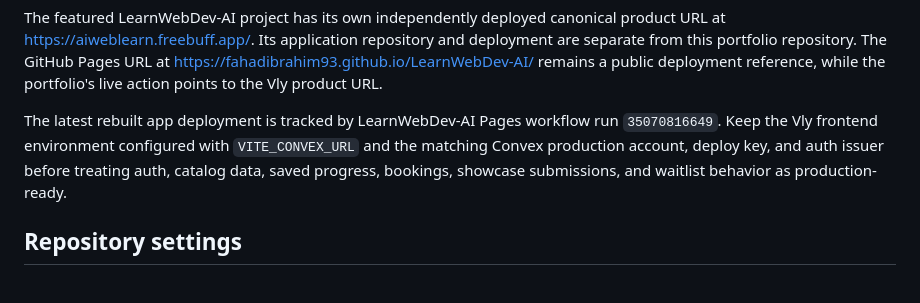
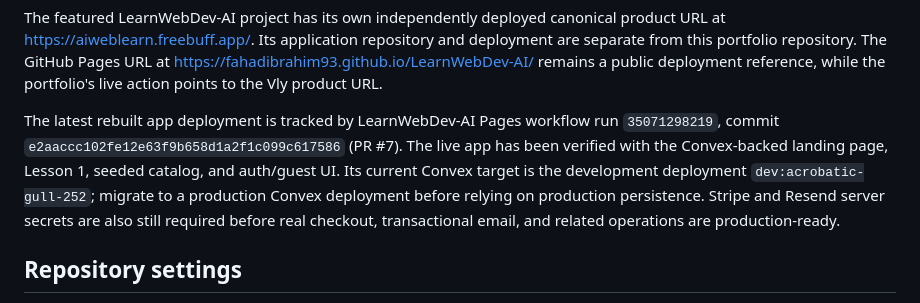
Before and after one commit to FahadIbrahim93/FahadIbrahim93.github.io, a Markdown page: DEPLOYMENT.md, the part around the change. GitHub-like rendering.

Commit message:
Document Convex-backed product verification
Co-authored-by: Copilot App <223556219+Copilot@users.noreply.github.com>

```diff
--- a/DEPLOYMENT.md
+++ b/DEPLOYMENT.md
@@ -25,10 +25,13 @@ public deployment reference, while the portfolio's live action points to the
 Vly product URL.
 
 The latest rebuilt app deployment is tracked by LearnWebDev-AI Pages workflow
-run `35070816649`. Keep the Vly frontend environment configured with
-`VITE_CONVEX_URL` and the matching Convex production account, deploy key, and
-auth issuer before treating auth, catalog data, saved progress, bookings,
-showcase submissions, and waitlist behavior as production-ready.
+run `35071298219`, commit `e2aaccc102fe12e63f9b658d1a2f1c099c617586` (PR #7).
+The live app has been verified with the Convex-backed landing page, Lesson 1,
+seeded catalog, and auth/guest UI. Its current Convex target is the development
+deployment `dev:acrobatic-gull-252`; migrate to a production Convex deployment
+before relying on production persistence. Stripe and Resend server secrets
+are also still required before real checkout, transactional email, and related
+operations are production-ready.
 
 ## Repository settings
 
```
